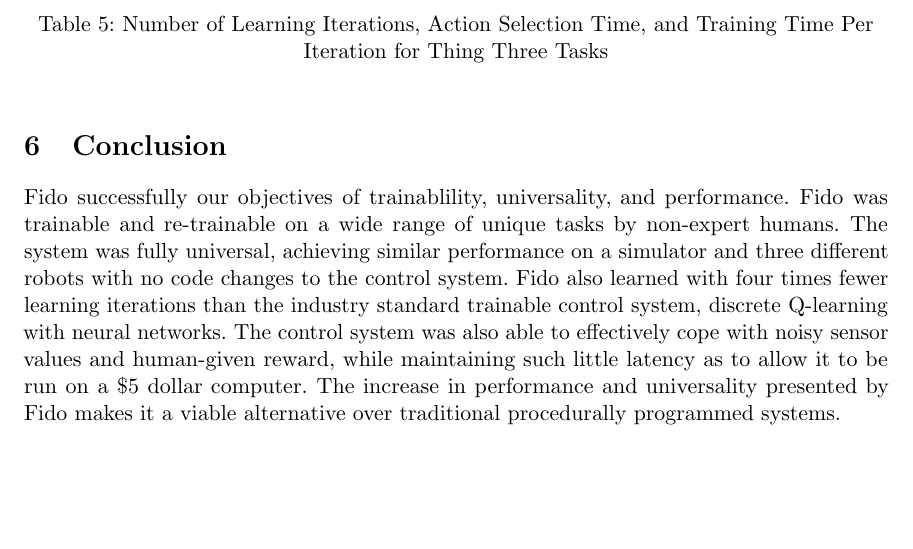
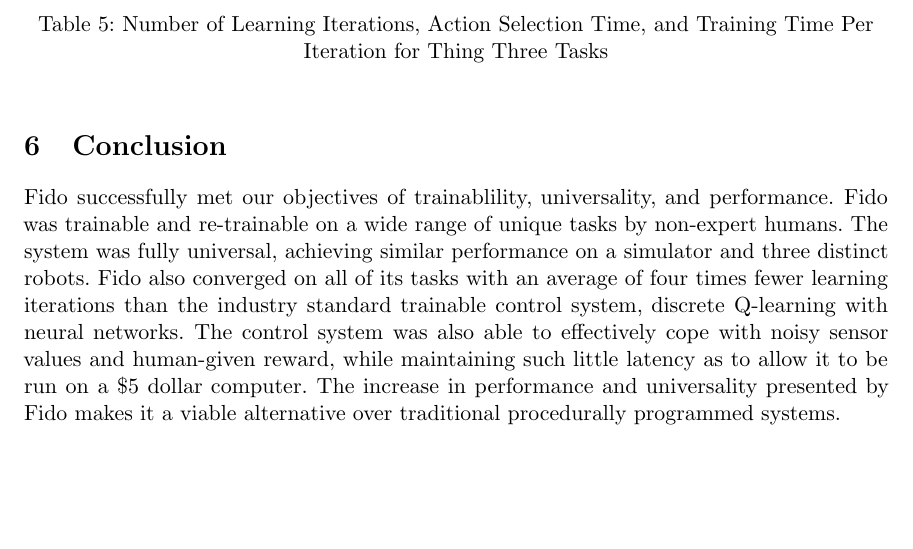
Before and after one commit to fido820/Research, a LaTeX paper (Paper/Paper.tex, which reads Paper/Sections/Conclusion.tex): part of page 17 of 19, cut so that both start at the same text. Compiled offline with pdfLaTeX.

Commit message:
Update Conclusion.tex

```diff
--- a/Paper/Sections/Conclusion.tex
+++ b/Paper/Sections/Conclusion.tex
@@ -1,6 +1,6 @@
-Fido successfully our objectives of trainablility, universality, and performance.
+Fido successfully met our objectives of trainablility, universality, and performance.
 Fido was trainable and re-trainable on a wide range of unique tasks by non-expert humans.
-The system was fully universal, achieving similar performance on a simulator and three different robots with no code changes to the control system.
-Fido also learned with four times fewer learning iterations than the industry standard trainable control system, discrete Q-learning with neural networks.
+The system was fully universal, achieving similar performance on a simulator and three distinct robots.
+Fido also converged on all of its tasks with an average of four times fewer learning iterations than the industry standard trainable control system, discrete Q-learning with neural networks.
 The control system was also able to effectively cope with noisy sensor values and human-given reward, while maintaining such little latency as to allow it to be run on a \$5 dollar computer.
 The increase in performance and universality presented by Fido makes it a viable alternative over traditional procedurally programmed systems.
```
